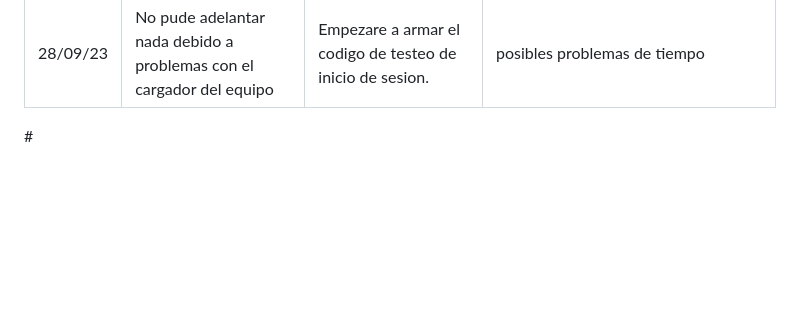
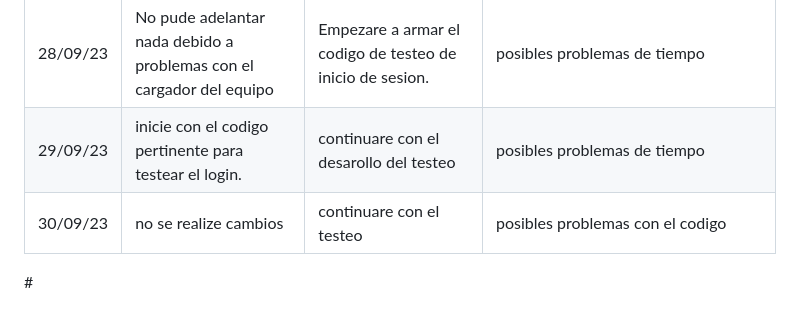
Before and after one commit to ICESI-PI1/icesi-filantrop-a-equipo-1, a Markdown page: Daily/ReporteSemana2.md, the part around the change. Drawn GitHub-style; blank space fills up the shorter version.

```diff
--- a/Daily/ReporteSemana2.md
+++ b/Daily/ReporteSemana2.md
@@ -39,5 +39,6 @@
 | 25/09/23         | El dia de hoy me encargue de investigar sobre los test para probar las funcionalidades de la aplicacion.          |  Voy a encargarme de empezar a realizar los test para los requerimiento de incio de sesion y registro de usuario                  | el entendimiento de los test aplicados a django                            |
 | 27/09/23        | Investigue sobre como hacer el test para probar la funcionalidad de inicio de sesion|Empezare a armar el codigo de testeo de esta funcionalidad.  | Los sitios de los que e sacado la informacion sobre el tema algunas veces no son tan claros a la hora de explicar el tema |
 | 28/09/23        | No pude adelantar nada debido a problemas con el cargador del equipo|Empezare a armar el codigo de testeo de inicio de sesion.  | posibles problemas de tiempo  |
-
+| 29/09/23        | inicie con el codigo pertinente para testear el login.  | continuare con el desarollo del testeo  |posibles problemas de tiempo|
+| 30/09/23        | no se realize cambios|continuare con el testeo  | posibles problemas con el codigo |
 #<div/>
```
